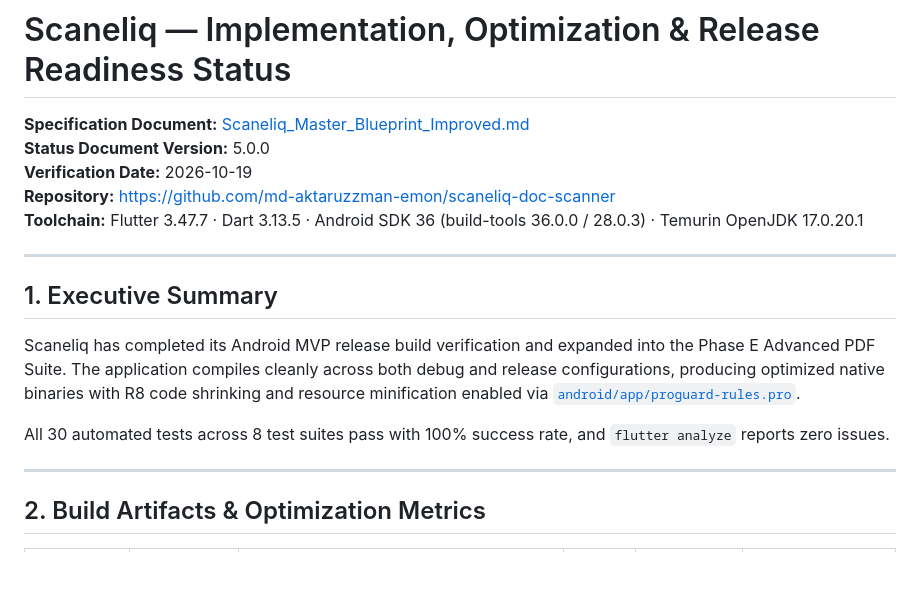
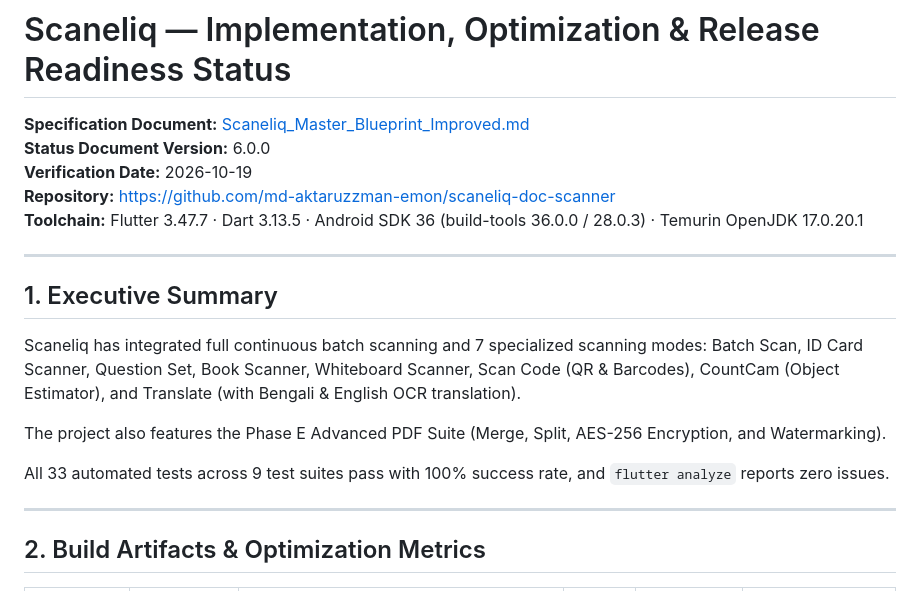
Before and after one commit to md-aktaruzzman-emon/Scaneliq-Doc-Scanner, a Markdown page: docs/IMPLEMENTATION_STATUS.md, the part around the change. Drawn GitHub-style; blank space fills up the shorter version.

Commit message:
docs: update feature backlog and status matrix to v6.0.0 for batch scanner & smart modes

```diff
--- a/docs/IMPLEMENTATION_STATUS.md
+++ b/docs/IMPLEMENTATION_STATUS.md
@@ -1,7 +1,7 @@
 # Scaneliq — Implementation, Optimization & Release Readiness Status
 
 **Specification Document:** [Scaneliq_Master_Blueprint_Improved.md](file:///c:/Scaneliq/docs/Scaneliq_Master_Blueprint_Improved.md)
-**Status Document Version:** 5.0.0
+**Status Document Version:** 6.0.0
 **Verification Date:** 2026-10-19
 **Repository:** [https://github.com/md-aktaruzzman-emon/scaneliq-doc-scanner](https://github.com/md-aktaruzzman-emon/scaneliq-doc-scanner)
 **Toolchain:** Flutter 3.47.7 · Dart 3.13.5 · Android SDK 36 (build-tools 36.0.0 / 28.0.3) · Temurin OpenJDK 17.0.20.1
@@ -10,9 +10,11 @@
 
 ## 1. Executive Summary
 
-Scaneliq has completed its Android MVP release build verification and expanded into the Phase E Advanced PDF Suite. The application compiles cleanly across both debug and release configurations, producing optimized native binaries with R8 code shrinking and resource minification enabled via [`android/app/proguard-rules.pro`](file:///c:/Scaneliq/android/app/proguard-rules.pro).
+Scaneliq has integrated full continuous batch scanning and 7 specialized scanning modes: Batch Scan, ID Card Scanner, Question Set, Book Scanner, Whiteboard Scanner, Scan Code (QR & Barcodes), CountCam (Object Estimator), and Translate (with Bengali & English OCR translation).
 
-All 30 automated tests across 8 test suites pass with 100% success rate, and `flutter analyze` reports zero issues.
+The project also features the Phase E Advanced PDF Suite (Merge, Split, AES-256 Encryption, and Watermarking).
+
+All 33 automated tests across 9 test suites pass with 100% success rate, and `flutter analyze` reports zero issues.
 
 ---
 
```
Also changed, not shown: docs/FEATURE_BACKLOG.md (+17 -17 lines).
